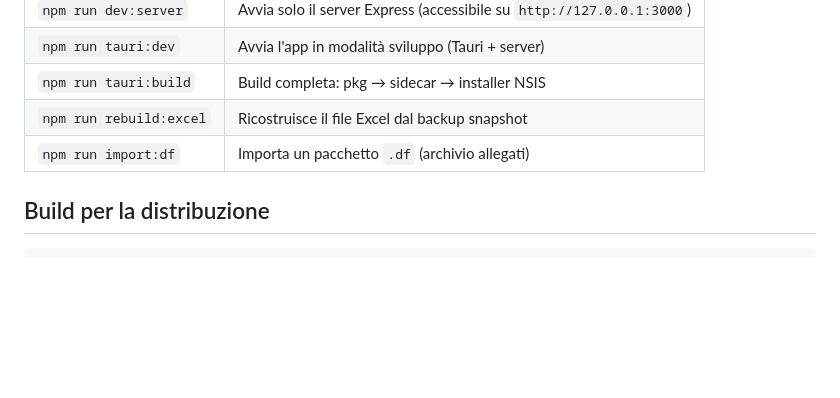
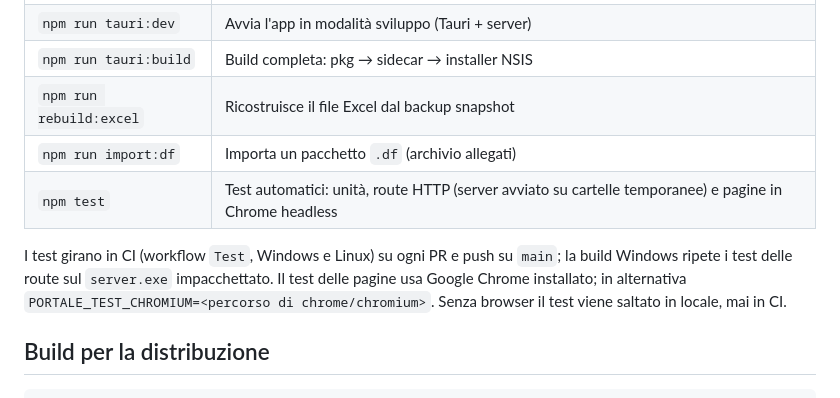
Before and after one commit to Cthv9/Commissioning, a Markdown page: README.md, the part around the change. Rendered like a GitHub page; blank space fills up the shorter version.

```diff
--- a/README.md
+++ b/README.md
@@ -76,6 +76,9 @@ npm install
 | `npm run tauri:build` | Build completa: pkg → sidecar → installer NSIS |
 | `npm run rebuild:excel` | Ricostruisce il file Excel dal backup snapshot |
 | `npm run import:df` | Importa un pacchetto `.df` (archivio allegati) |
+| `npm test` | Test automatici: unità, route HTTP (server avviato su cartelle temporanee) e pagine in Chrome headless |
+
+I test girano in CI (workflow `Test`, Windows e Linux) su ogni PR e push su `main`; la build Windows ripete i test delle route sul `server.exe` impacchettato. Il test delle pagine usa Google Chrome installato; in alternativa `PORTALE_TEST_CHROMIUM=<percorso di chrome/chromium>`. Senza browser il test viene saltato in locale, mai in CI.
 
 ## Build per la distribuzione
 
```
Also changed, not shown: TODO.md (+6 -5 lines), docs/compliance/privacy-e-trattamento-dati.md (+7 -1 lines).
